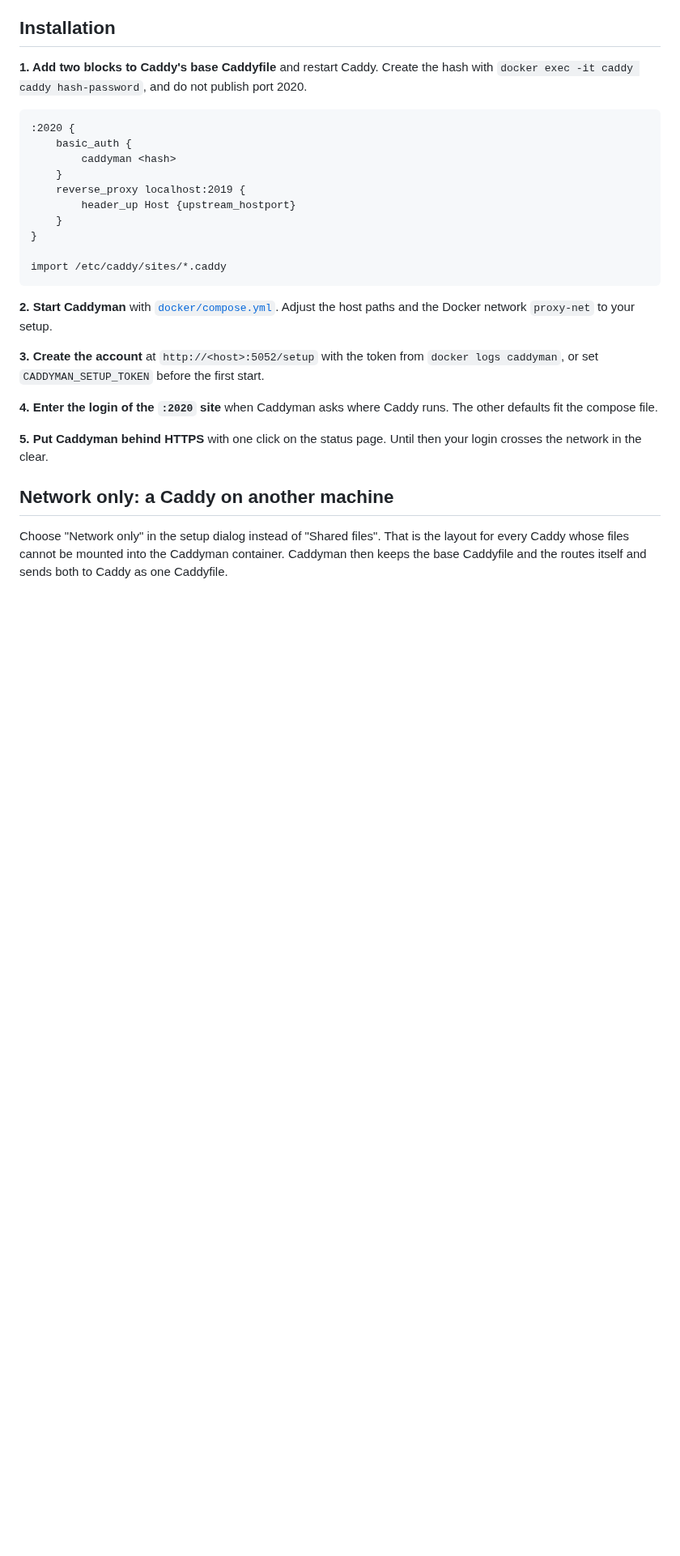
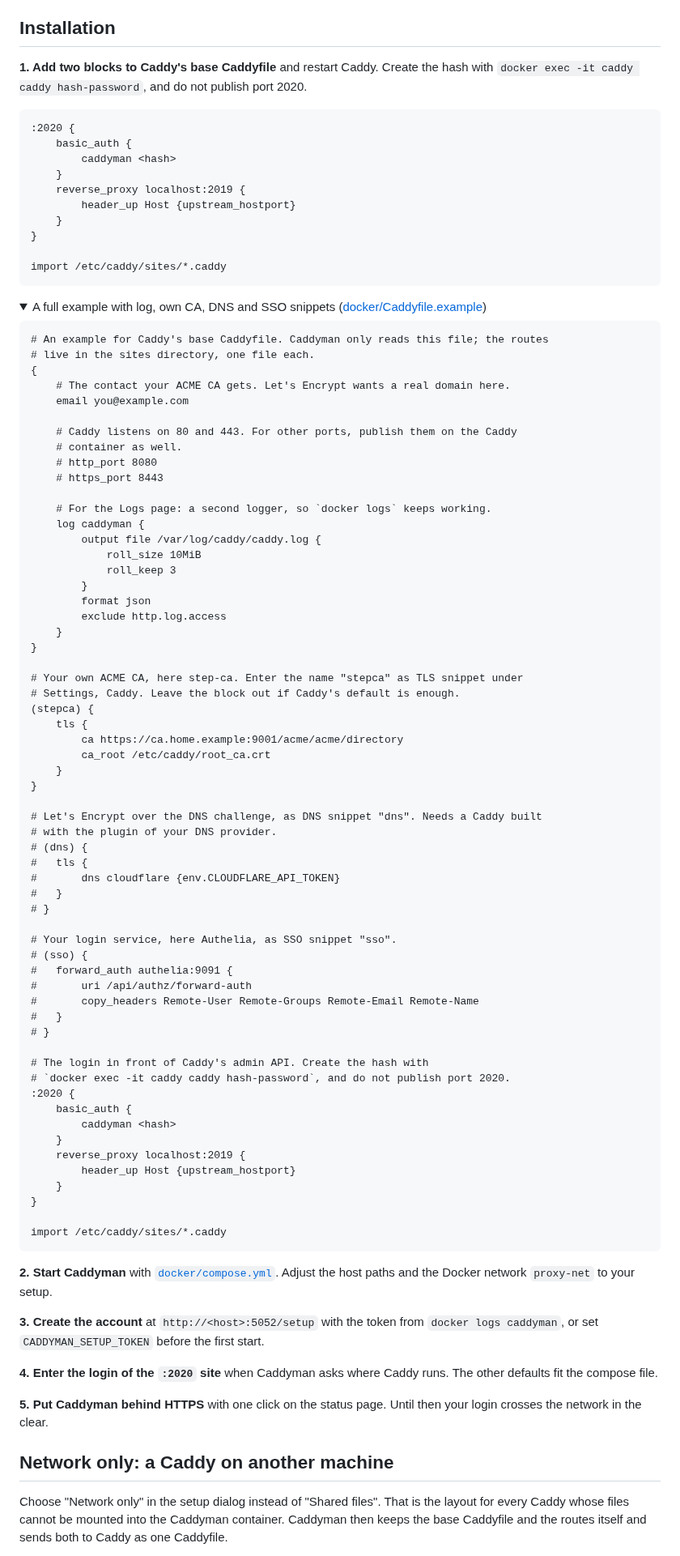
Before and after one commit to Marschux/Caddyman, a Markdown page: README.md, the part around one of its changes. Shown at 81% size. Rendered like a GitHub page; folded sections open; blank space fills up the shorter version.

Commit message:
docs: full example Caddyfile in the README, collapsed

````diff
--- a/README.md
+++ b/README.md
@@ -39,3 +39,69 @@ and a change Caddy rejects is undone on the spot.
 
 import /etc/caddy/sites/*.caddy
 ```
+
+<details>
+<summary>A full example with log, own CA, DNS and SSO snippets (<a href="docker/Caddyfile.example">docker/Caddyfile.example</a>)</summary>
+
+```
+# An example for Caddy's base Caddyfile. Caddyman only reads this file; the routes
+# live in the sites directory, one file each.
+{
+	# The contact your ACME CA gets. Let's Encrypt wants a real domain here.
+	email you@example.com
+
+	# Caddy listens on 80 and 443. For other ports, publish them on the Caddy
+	# container as well.
+	# http_port 8080
+	# https_port 8443
+
+	# For the Logs page: a second logger, so `docker logs` keeps working.
+	log caddyman {
+		output file /var/log/caddy/caddy.log {
+			roll_size 10MiB
+			roll_keep 3
+		}
+		format json
+		exclude http.log.access
+	}
+}
+
+# Your own ACME CA, here step-ca. Enter the name "stepca" as TLS snippet under
+# Settings, Caddy. Leave the block out if Caddy's default is enough.
+(stepca) {
+	tls {
+		ca https://ca.home.example:9001/acme/acme/directory
+		ca_root /etc/caddy/root_ca.crt
+	}
+}
+
+# Let's Encrypt over the DNS challenge, as DNS snippet "dns". Needs a Caddy built
+# with the plugin of your DNS provider.
+# (dns) {
+# 	tls {
+# 		dns cloudflare {env.CLOUDFLARE_API_TOKEN}
+# 	}
+# }
+
+# Your login service, here Authelia, as SSO snippet "sso".
+# (sso) {
+# 	forward_auth authelia:9091 {
+# 		uri /api/authz/forward-auth
+# 		copy_headers Remote-User Remote-Groups Remote-Email Remote-Name
+# 	}
+# }
+
+# The login in front of Caddy's admin API. Create the hash with
+# `docker exec -it caddy caddy hash-password`, and do not publish port 2020.
+:2020 {
+	basic_auth {
+		caddyman <hash>
+	}
+	reverse_proxy localhost:2019 {
+		header_up Host {upstream_hostport}
+	}
+}
+
+import /etc/caddy/sites/*.caddy
+```
+
````
Also changed, not shown: other parts of README.md (+1 -0 lines).
